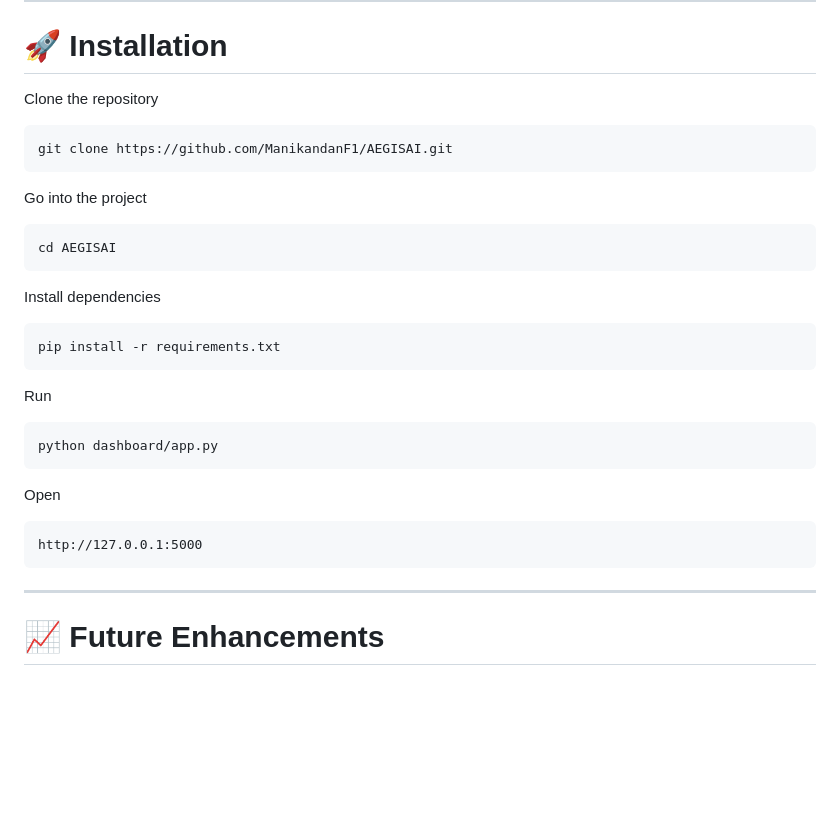
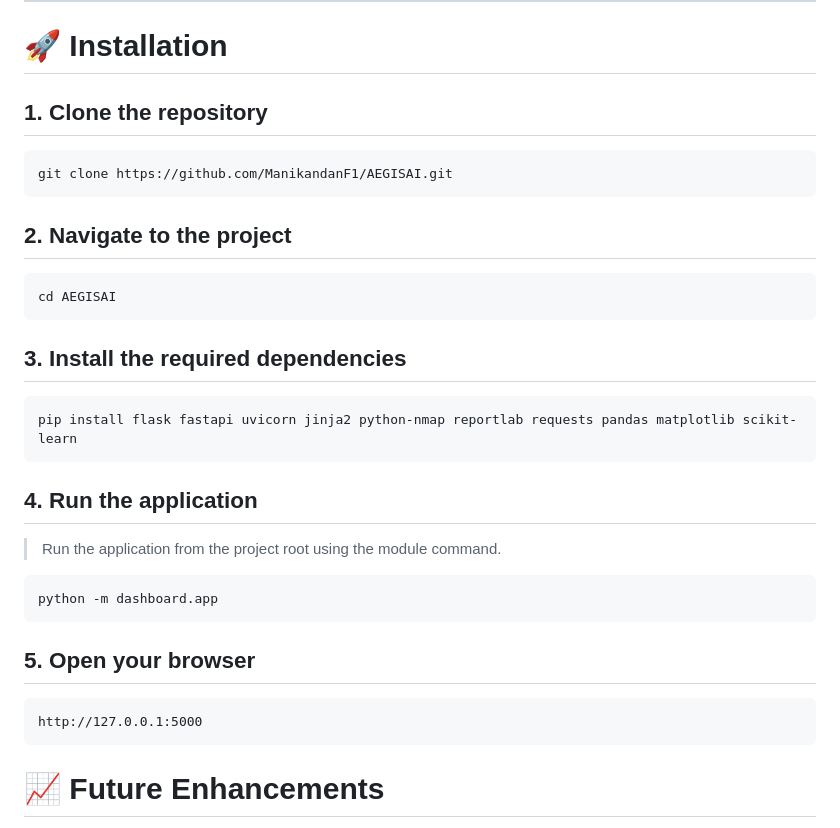
Before and after one commit to ManikandanF1/AEGISAI, a Markdown page: README.md, the part around the change. GitHub-like rendering; blank space fills up the shorter version.

Commit message:
Revise installation steps in README.md
Updated installation instructions for clarity and detail.

````diff
--- a/README.md
+++ b/README.md
@@ -149,37 +149,37 @@ AEGISAI
 
 # 🚀 Installation
 
-Clone the repository
+## 1. Clone the repository
 
 ```bash
 git clone https://github.com/ManikandanF1/AEGISAI.git
 ```
 
-Go into the project
+## 2. Navigate to the project
 
 ```bash
 cd AEGISAI
 ```
 
-Install dependencies
+## 3. Install the required dependencies
 
 ```bash
-pip install -r requirements.txt
+pip install flask fastapi uvicorn jinja2 python-nmap reportlab requests pandas matplotlib scikit-learn
 ```
 
-Run
+## 4. Run the application
+
+> Run the application from the project root using the module command.
 
 ```bash
-python dashboard/app.py
+python -m dashboard.app
 ```
 
-Open
+## 5. Open your browser
 
 ```
 http://127.0.0.1:5000
 ```
-
----
 
 # 📈 Future Enhancements
 
````
